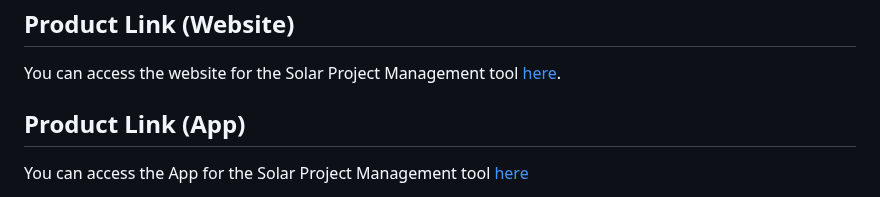
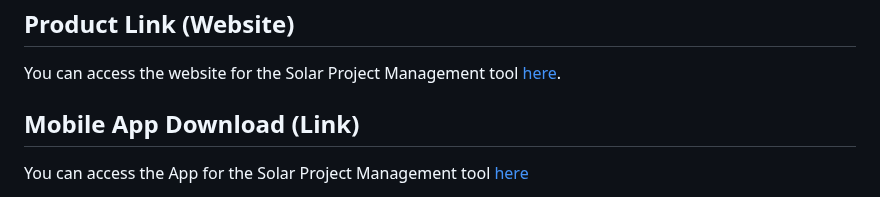
Before and after one commit to rajkandula/Solar-Construction-Managment-Software, a Markdown page: README.md, the part around one of its changes. Drawn GitHub-style.

```diff
--- a/README.md
+++ b/README.md
@@ -7,5 +7,5 @@ Welcome to the Solar Project Management tool developed by Team 15 for CS555 proj
 You can access the website for the Solar Project Management tool [here](https://solar-project-e77fc.web.app/).
 
 
-## Product Link (App)
+## Mobile App Download (Link)
 
```
Also changed, not shown: other parts of README.md (+2 -2 lines).
